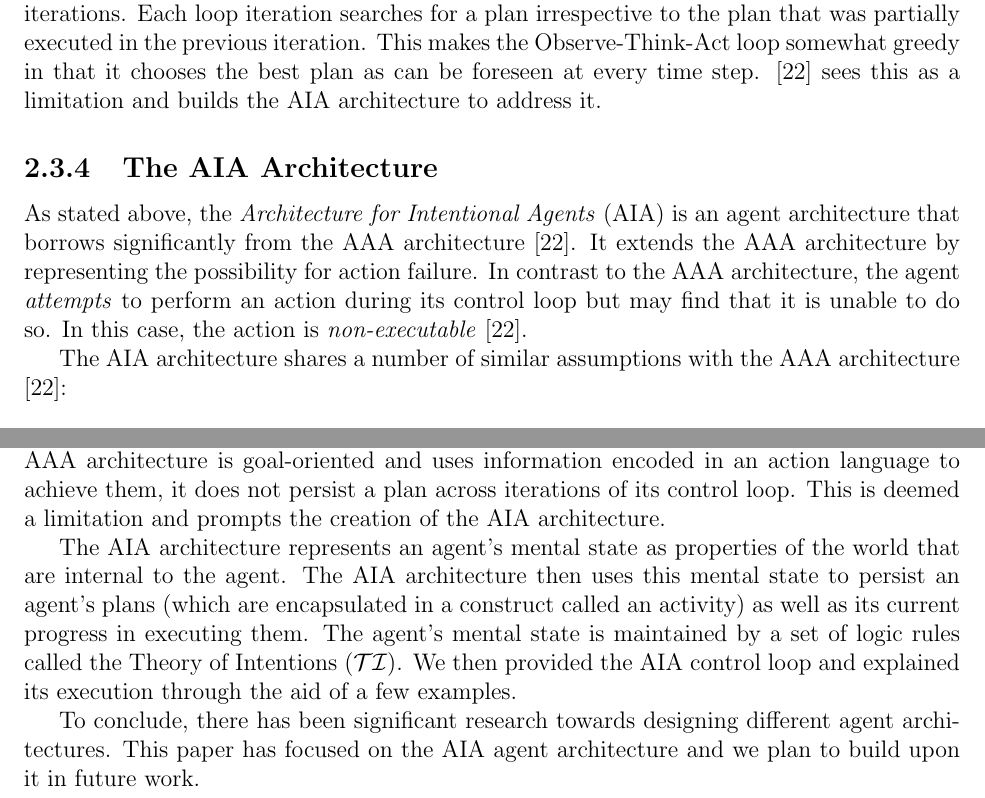
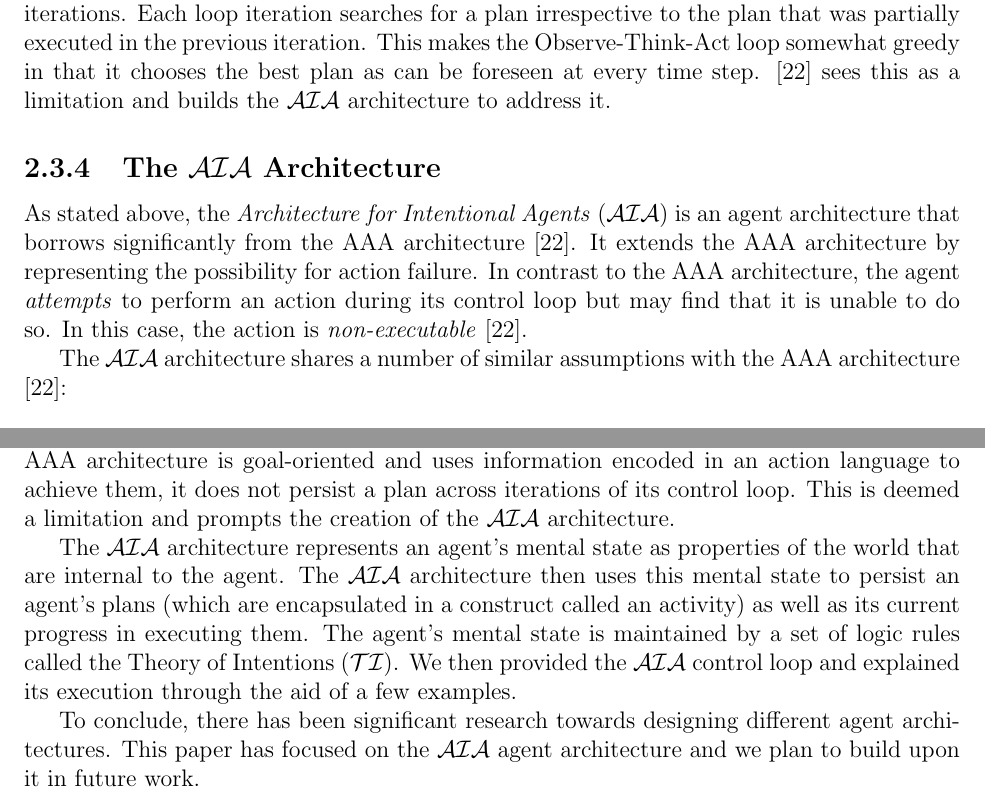
Before and after one commit to Entze/APIA, a LaTeX thesis (Thesis.tex, which reads Chapters/Chapter2_Background.tex, Chapters/Chapter8_Conclusion.tex): two parts of pages 13 and 19 of 21, joined at a grey line, cut so that both start at the same text. Compiled offline with pdfLaTeX.

Commit message:
Use script letters to refer to the AIA architecture

```diff
--- a/Chapters/Chapter2_Background.tex
+++ b/Chapters/Chapter2_Background.tex
@@ -372,17 +372,17 @@ The authors of \cite{balduccini_aaa_2008} choose to do the latter.
 It is worth noting that the agent makes no commitment to plans it found in previous loop iterations.
 Each loop iteration searches for a plan irrespective to the plan that was partially executed in the previous iteration.
 This makes the Observe-Think-Act loop somewhat greedy in that it chooses the best plan as can be foreseen at every time step.
-\cite{blount_towards_2014} sees this as a limitation and builds the AIA architecture to address it.
+\cite{blount_towards_2014} sees this as a limitation and builds the $\mathcal{AIA}$ architecture to address it.
 
-\subsection{The AIA Architecture}
+\subsection{The $\mathcal{AIA}$ Architecture}
 \label{subsec:aia_architecture}
 
-As stated above, the \textit{Architecture for Intentional Agents} (AIA) is an agent architecture that borrows significantly from the AAA architecture~\cite{blount_towards_2014}.
+As stated above, the \textit{Architecture for Intentional Agents} ($\mathcal{AIA}$) is an agent architecture that borrows significantly from the AAA architecture~\cite{blount_towards_2014}.
 It extends the AAA architecture by representing the possibility for action failure.
 In contrast to the AAA architecture, the agent \textit{attempts} to perform an action during its control loop but may find that it is unable to do so.
 In this case, the action is \textit{non-executable}~\cite{blount_towards_2014}.
 
-The AIA architecture shares a number of similar assumptions with the AAA architecture \cite{blount_towards_2014}:
+The $\mathcal{AIA}$ architecture shares a number of similar assumptions with the AAA architecture \cite{blount_towards_2014}:
 
 \begin{itemize}
     \item The agent is capable of making correct observations.
--- a/Chapters/Chapter8_Conclusion.tex
+++ b/Chapters/Chapter8_Conclusion.tex
@@ -28,12 +28,12 @@ We began by introducing transitions systems, which model the agent’s environme
 Then we discussed the development of a formal syntax that specifies transition systems.
 Next, we introduced the AAA agent architecture.
 While the AAA architecture is goal-oriented and uses information encoded in an action language to achieve them, it does not persist a plan across iterations of its control loop.
-This is deemed a limitation and prompts the creation of the AIA architecture.
+This is deemed a limitation and prompts the creation of the $\mathcal{AIA}$ architecture.
 
-The AIA architecture represents an agent’s mental state as properties of the world that are internal to the agent.
-The AIA architecture then uses this mental state to persist an agent’s plans (which are encapsulated in a construct called an activity) as well as its current progress in executing them.
+The $\mathcal{AIA}$ architecture represents an agent’s mental state as properties of the world that are internal to the agent.
+The $\mathcal{AIA}$ architecture then uses this mental state to persist an agent’s plans (which are encapsulated in a construct called an activity) as well as its current progress in executing them.
 The agent’s mental state is maintained by a set of logic rules called the Theory of Intentions ($\mathcal{TI}$).
-We then provided the AIA control loop and explained its execution through the aid of a few examples.
+We then provided the $\mathcal{AIA}$ control loop and explained its execution through the aid of a few examples.
 
 To conclude, there has been significant research towards designing different agent architectures.
-This paper has focused on the AIA agent architecture and we plan to build upon it in future work.
+This paper has focused on the $\mathcal{AIA}$ agent architecture and we plan to build upon it in future work.
```
Also changed, not shown: Chapters/Chapter2_Background.tex (14 more changed lines).
